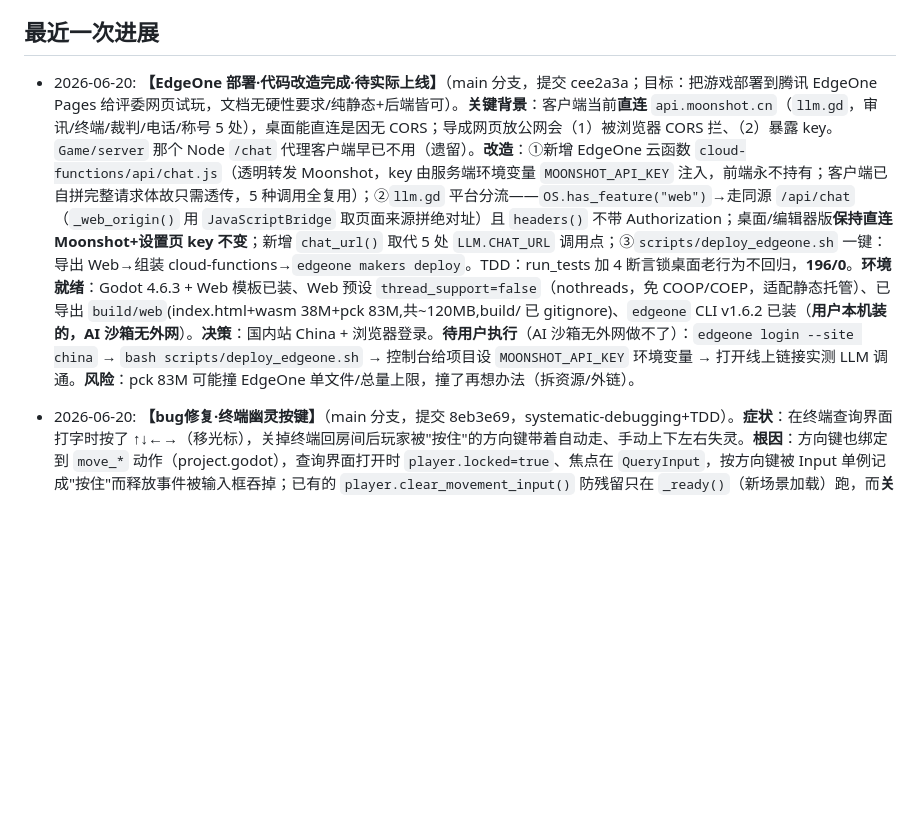
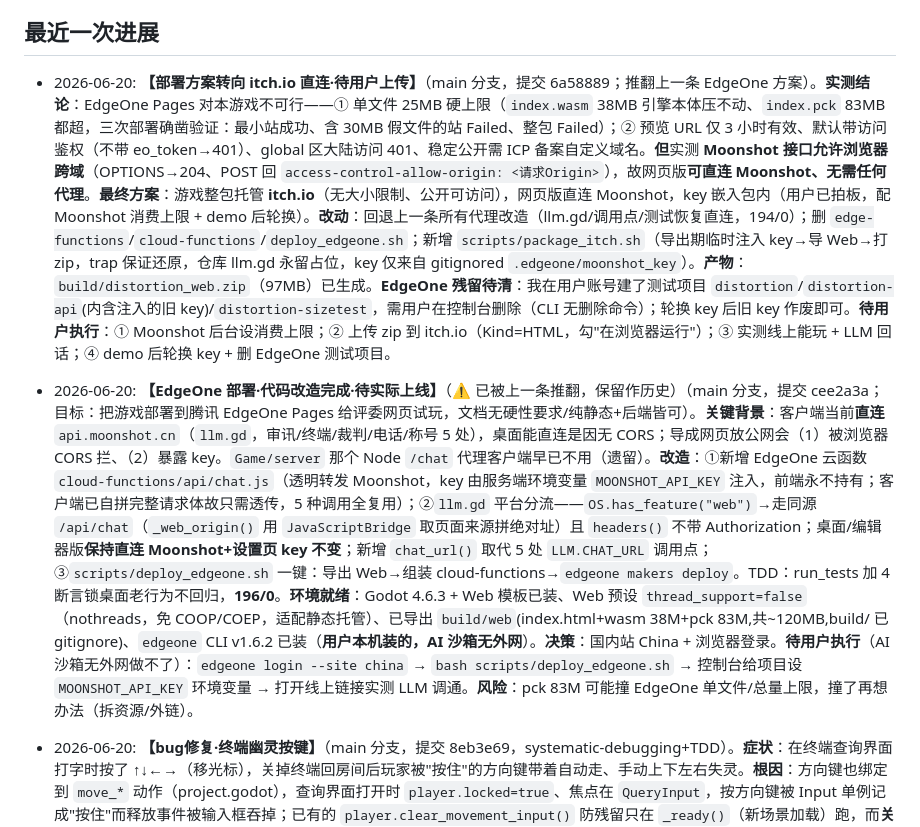
Before and after one commit to wjxdy/Distortion, a Markdown page: PROJECT_PROGRESS.md, the part around the change. Drawn GitHub-style; blank space fills up the shorter version.

Commit message:
docs(进度): 部署方案转向 itch.io 直连(6a58889) + 待用户上传步骤

```diff
--- a/PROJECT_PROGRESS.md
+++ b/PROJECT_PROGRESS.md
@@ -33,7 +33,8 @@
 - 当前后端实现接入月之暗面 Kimi（`KIMI_API_KEY` / `KIMI_MODEL`），而设计文档早期写的是腾讯云大模型/SCF；这是需要后续确认或统一的差异。
 
 ## 最近一次进展
-- 2026-06-20: **【EdgeOne 部署·代码改造完成·待实际上线】**（main 分支，提交 cee2a3a；目标：把游戏部署到腾讯 EdgeOne Pages 给评委网页试玩，文档无硬性要求/纯静态+后端皆可）。**关键背景**：客户端当前**直连** `api.moonshot.cn`（`llm.gd`，审讯/终端/裁判/电话/称号 5 处），桌面能直连是因无 CORS；导成网页放公网会（1）被浏览器 CORS 拦、（2）暴露 key。`Game/server` 那个 Node `/chat` 代理客户端早已不用（遗留）。**改造**：①新增 EdgeOne 云函数 `cloud-functions/api/chat.js`（透明转发 Moonshot，key 由服务端环境变量 `MOONSHOT_API_KEY` 注入，前端永不持有；客户端已自拼完整请求体故只需透传，5 种调用全复用）；②`llm.gd` 平台分流——`OS.has_feature("web")`→走同源 `/api/chat`（`_web_origin()` 用 `JavaScriptBridge` 取页面来源拼绝对址）且 `headers()` 不带 Authorization；桌面/编辑器版**保持直连 Moonshot+设置页 key 不变**；新增 `chat_url()` 取代 5 处 `LLM.CHAT_URL` 调用点；③`scripts/deploy_edgeone.sh` 一键：导出 Web→组装 cloud-functions→`edgeone makers deploy`。TDD：run_tests 加 4 断言锁桌面老行为不回归，**196/0**。**环境就绪**：Godot 4.6.3 + Web 模板已装、Web 预设 `thread_support=false`（nothreads，免 COOP/COEP，适配静态托管）、已导出 `build/web`(index.html+wasm 38M+pck 83M,共~120MB,build/ 已 gitignore)、`edgeone` CLI v1.6.2 已装（**用户本机装的，AI 沙箱无外网**）。**决策**：国内站 China + 浏览器登录。**待用户执行**（AI 沙箱无外网做不了）：`edgeone login --site china` → `bash scripts/deploy_edgeone.sh` → 控制台给项目设 `MOONSHOT_API_KEY` 环境变量 → 打开线上链接实测 LLM 调通。**风险**：pck 83M 可能撞 EdgeOne 单文件/总量上限，撞了再想办法（拆资源/外链）。
+- 2026-06-20: **【部署方案转向 itch.io 直连·待用户上传】**（main 分支，提交 6a58889；推翻上一条 EdgeOne 方案）。**实测结论**：EdgeOne Pages 对本游戏不可行——① 单文件 25MB 硬上限（`index.wasm` 38MB 引擎本体压不动、`index.pck` 83MB 都超，三次部署确凿验证：最小站成功、含 30MB 假文件的站 Failed、整包 Failed）；② 预览 URL 仅 3 小时有效、默认带访问鉴权（不带 eo_token→401）、global 区大陆访问 401、稳定公开需 ICP 备案自定义域名。**但**实测 **Moonshot 接口允许浏览器跨域**（OPTIONS→204、POST 回 `access-control-allow-origin: <请求Origin>`），故网页版**可直连 Moonshot、无需任何代理**。**最终方案**：游戏整包托管 **itch.io**（无大小限制、公开可访问），网页版直连 Moonshot，key 嵌入包内（用户已拍板，配 Moonshot 消费上限 + demo 后轮换）。**改动**：回退上一条所有代理改造（llm.gd/调用点/测试恢复直连，194/0）；删 `edge-functions`/`cloud-functions`/`deploy_edgeone.sh`；新增 `scripts/package_itch.sh`（导出期临时注入 key→导 Web→打 zip，trap 保证还原，仓库 llm.gd 永留占位，key 仅来自 gitignored `.edgeone/moonshot_key`）。**产物**：`build/distortion_web.zip`（97MB）已生成。**EdgeOne 残留待清**：我在用户账号建了测试项目 `distortion`/`distortion-api`(内含注入的旧 key)/`distortion-sizetest`，需用户在控制台删除（CLI 无删除命令）；轮换 key 后旧 key 作废即可。**待用户执行**：① Moonshot 后台设消费上限；② 上传 zip 到 itch.io（Kind=HTML，勾"在浏览器运行"）；③ 实测线上能玩 + LLM 回话；④ demo 后轮换 key + 删 EdgeOne 测试项目。
+- 2026-06-20: **【EdgeOne 部署·代码改造完成·待实际上线】**（⚠️ 已被上一条推翻，保留作历史）（main 分支，提交 cee2a3a；目标：把游戏部署到腾讯 EdgeOne Pages 给评委网页试玩，文档无硬性要求/纯静态+后端皆可）。**关键背景**：客户端当前**直连** `api.moonshot.cn`（`llm.gd`，审讯/终端/裁判/电话/称号 5 处），桌面能直连是因无 CORS；导成网页放公网会（1）被浏览器 CORS 拦、（2）暴露 key。`Game/server` 那个 Node `/chat` 代理客户端早已不用（遗留）。**改造**：①新增 EdgeOne 云函数 `cloud-functions/api/chat.js`（透明转发 Moonshot，key 由服务端环境变量 `MOONSHOT_API_KEY` 注入，前端永不持有；客户端已自拼完整请求体故只需透传，5 种调用全复用）；②`llm.gd` 平台分流——`OS.has_feature("web")`→走同源 `/api/chat`（`_web_origin()` 用 `JavaScriptBridge` 取页面来源拼绝对址）且 `headers()` 不带 Authorization；桌面/编辑器版**保持直连 Moonshot+设置页 key 不变**；新增 `chat_url()` 取代 5 处 `LLM.CHAT_URL` 调用点；③`scripts/deploy_edgeone.sh` 一键：导出 Web→组装 cloud-functions→`edgeone makers deploy`。TDD：run_tests 加 4 断言锁桌面老行为不回归，**196/0**。**环境就绪**：Godot 4.6.3 + Web 模板已装、Web 预设 `thread_support=false`（nothreads，免 COOP/COEP，适配静态托管）、已导出 `build/web`(index.html+wasm 38M+pck 83M,共~120MB,build/ 已 gitignore)、`edgeone` CLI v1.6.2 已装（**用户本机装的，AI 沙箱无外网**）。**决策**：国内站 China + 浏览器登录。**待用户执行**（AI 沙箱无外网做不了）：`edgeone login --site china` → `bash scripts/deploy_edgeone.sh` → 控制台给项目设 `MOONSHOT_API_KEY` 环境变量 → 打开线上链接实测 LLM 调通。**风险**：pck 83M 可能撞 EdgeOne 单文件/总量上限，撞了再想办法（拆资源/外链）。
 - 2026-06-20: **【bug修复·终端幽灵按键】**（main 分支，提交 8eb3e69，systematic-debugging+TDD）。**症状**：在终端查询界面打字时按了 ↑↓←→（移光标），关掉终端回房间后玩家被"按住"的方向键带着自动走、手动上下左右失灵。**根因**：方向键也绑定到 `move_*` 动作（project.godot），查询界面打开时 `player.locked=true`、焦点在 `QueryInput`，按方向键被 Input 单例记成"按住"而释放事件被输入框吞掉；已有的 `player.clear_movement_input()` 防残留只在 `_ready()`（新场景加载）跑，而**关终端不重载场景**→残留留着→解锁后自动走。**修复**：`terminal.gd _close_terminal()` 解锁后主动调 `PlayerScript.clear_movement_input()` 清残留（复用 player.gd 已测的单一来源，顶部加 `const PlayerScript = preload`）。`test_terminal_room.gd` 加复现回归（开终端→注入 move_right→关终端→断言已清）：先 RED 后 GREEN。终端定向 17/0、全量 **192/0** 零回归。纯脚本改动无 .tscn，F5 直接生效。
 - 2026-06-20: **【隐藏电话结局线·整支SDD完成·真key实测通过】**（`feat/finale-emergent-ending` 分支；spec/plan=`docs/superpowers/specs|plans/2026-06-20-hidden-phone-call-ending*`；落地原终局 spec §十三 的"打通了"反转,简化版**纯文字无音频**)。一条**隐藏支线结局**:审讯中**两步触发**——先问"他为什么老打电话"(命中 `LLM.asks_why_calls` → `phone_line_unlocked=true` 解锁,老头由人设说"给秀兰打、打得通、她会接")→ 再问"那你怎么打通的"(已解锁 + `LLM.asks_how_connected` → 触发);**未解锁问"打通"不触发**(防误触)。**随时可触发,不需 molog**。触发后:老头一句脚本化瘆人收尾台词(摸出手机拨号、把听筒凑过来"你听……")→ 渐黑 → 发 `PHONE_EPILOGUE_PROMPT` 让 **AI 现写诡异留白 epilogue**(不点破是谁接的、不写AI合成语音、不写金句;失败兜底 `ENDING_PHONE_FALLBACK`)→ **复用** `_trigger_ending_emergent`(藏HUD/渐黑/EndSlide/AI称号,`_pending_end.kind="call"`)。架构:`llm.gd` 静态检测 `asks_why_calls`/`asks_how_connected` + 两处人设电话段(只被问到才提) + `PHONE_EPILOGUE_PROMPT`/`build_phone_epilogue_messages`/`phone_epilogue_request_body`/`parse_phone_epilogue`;`game_state.phone_line_unlocked`(随新游戏重置);`content.ENDING_PHONE_FALLBACK`;`interrogation.tscn` 加 `PhoneHttp` 节点;`interrogation.gd` `_send` 两步门控 + `_trigger_phone_ending`/`_on_phone_epilogue`(兜底闭环,finished 保护)。SDD 4 任务 TDD(177→183/183)+ 结构测试 + 冒烟干净。**真key实测**:AI epilogue 诡异留白、不揭破、无金句(初版偏华丽 → 收紧 `PHONE_EPILOGUE_PROMPT` 为冷峻短句"不堆砌辞藻"后重测达标)。⚠️ 编辑器需 **Reload interrogation.tscn**(新增 PhoneHttp)。**待**:用户 F5 实机走这条线 → 合并 main。**延后(未做)**:AI 合成亡妻语音/接通音效(用户明确没时间做语音)。
 - 2026-06-20: **【三处体验修复】**（同收尾打磨,不改结局）。① **WASD 控制提示**:机制是"第一个可走场景(world)弹一次后整局隐藏",但终端室 Hint 没走机制一直常亮、且为保险——把 police/terminal/archive/community/home_corridor/oldman_home 六个场景的 `Hint` 节点全设 `visible=false`,**只剩 world 首次进入弹一次**,警局/终端/其他不再出现。② **证据/道具按钮分场景布局**(修正上一条的全局左移错法):证据/道具 HUD 恢复**正常场景靠右默认**(.tscn 原位 988/1136,可拖);只在**终端场景**由 `terminal.gd` `_ready` 调 `Inv/Evidence.set_terminal_compact(true)` 临时整体左移 184px、给「关闭终端」让出最右(排成 证据|道具|关闭终端),`_exit_tree` 调 `(false)` 还原。两 HUD 脚本加 `set_terminal_compact`(在 `_ready` capture 默认位到 `_home`,按 ±184 偏移,保持 .tscn 为默认位真源)。③ **莫忘提示去剧透**:`investigate_death` 由"去查林秀兰下落/核实她是否还在"改为"去终端查这个老人的情况/家里状况"(不点名妻子、不暗示生死,让玩家自己往妻子挖);`visit_community` 去掉"查他和那部手机的事"的指向。165/165、11 场景冒烟干净。⚠️ 改了多个 .tscn,编辑器需 Reload。
```
Also changed, not shown: PROJECT_TODO.md (+1 -1 lines).
